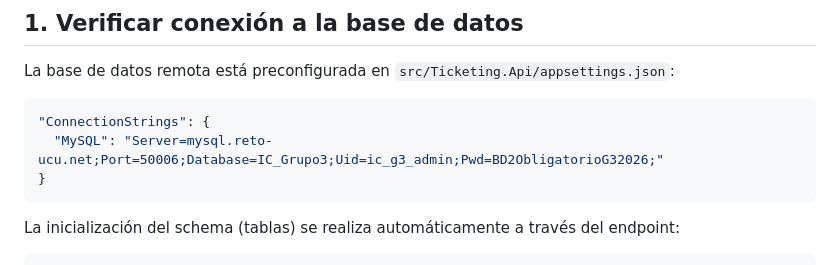
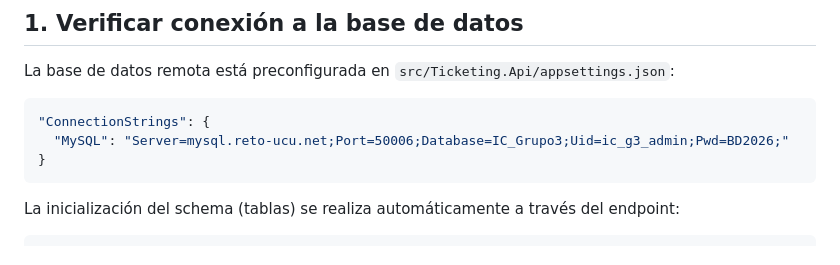
Before and after one commit to MateoNegrin/Obligatorio_BD2, a Markdown page: README.md, the part around the change. Rendered like a GitHub page.

Commit message:
Cambio credenciales en README

````diff
--- a/README.md
+++ b/README.md
@@ -24,7 +24,7 @@ La base de datos remota está preconfigurada en `src/Ticketing.Api/appsettings.j
 
 ```json
 "ConnectionStrings": {
-  "MySQL": "Server=mysql.reto-ucu.net;Port=50006;Database=IC_Grupo3;Uid=ic_g3_admin;Pwd=BD2ObligatorioG32026;"
+  "MySQL": "Server=mysql.reto-ucu.net;Port=50006;Database=IC_Grupo3;Uid=ic_g3_admin;Pwd=BD2026;"
 }
 ```
 
````
